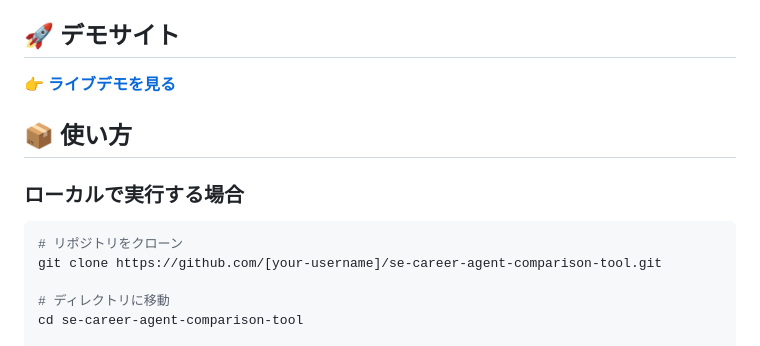
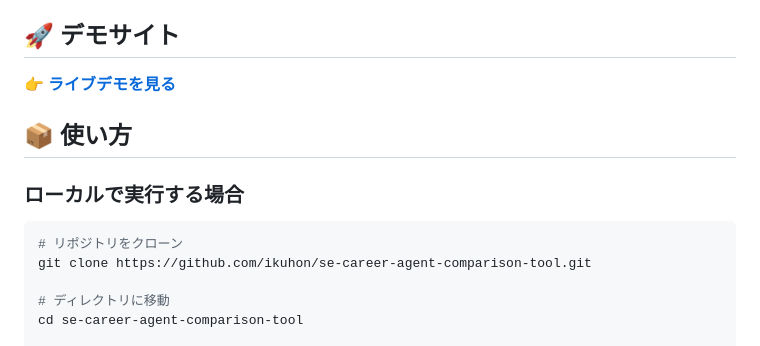
Before and after one commit to ikuhon/se-career-agent-comparison-tool, a Markdown page: README.md, the part around one of its changes. GitHub-like rendering.

````diff
--- a/README.md
+++ b/README.md
@@ -42,7 +42,7 @@
 
 ```bash
 # リポジトリをクローン
-git clone https://github.com/[your-username]/se-career-agent-comparison-tool.git
+git clone https://github.com/ikuhon/se-career-agent-comparison-tool.git
 
 # ディレクトリに移動
 cd se-career-agent-comparison-tool
````
Also changed, not shown: other parts of README.md (+1 -1 lines).
